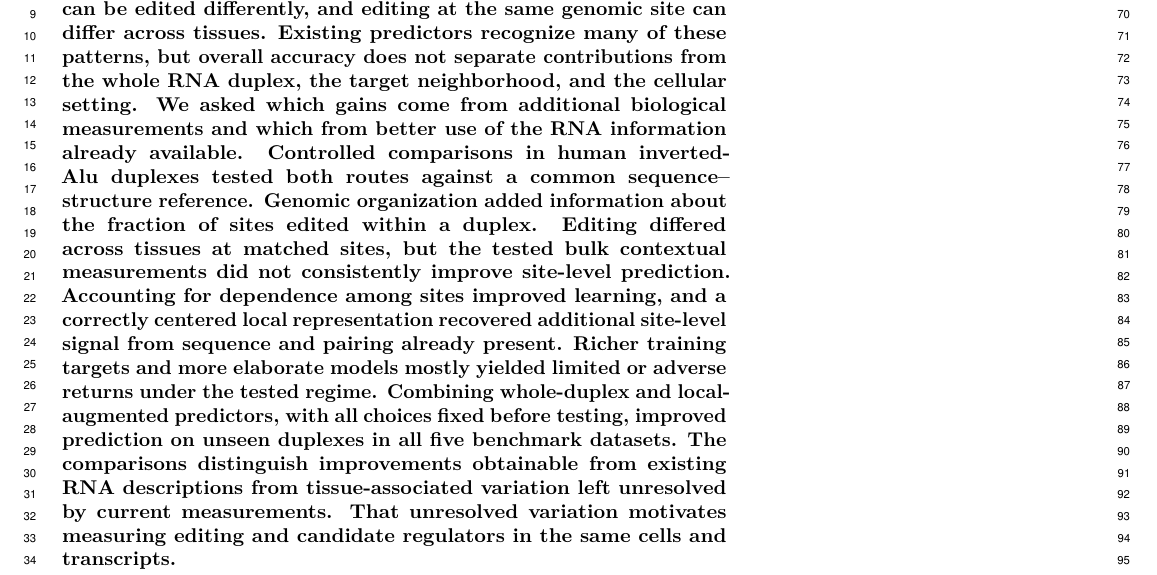
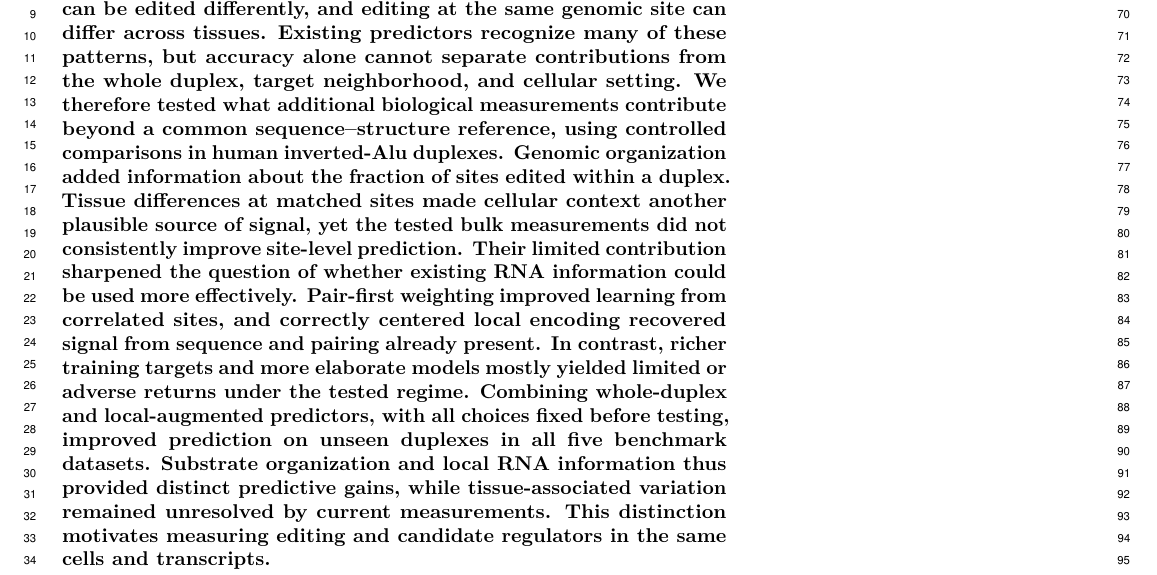
Before and after one commit to Scientific-Computing-Lab/ADARPro, a LaTeX document (paper/main.tex): part of page 1 of 12, cut so that both start at the same text. Compiled offline with pdfLaTeX.

Commit message:
Connect Abstract findings into a scientific narrative

```diff
--- a/paper/main.tex
+++ b/paper/main.tex
@@ -25,7 +25,7 @@
 \keywords{A-to-I RNA editing $|$ ADAR $|$ inverted Alu $|$ RNA structure $|$ machine learning}
 
 \begin{abstract}
-A-to-I RNA editing helps prevent a cell's own double-stranded RNA from activating antiviral defenses. Yet neighboring adenosines can be edited differently, and editing at the same genomic site can differ across tissues. Existing predictors recognize many of these patterns, but overall accuracy does not separate contributions from the whole RNA duplex, the target neighborhood, and the cellular setting. We asked which gains come from additional biological measurements and which from better use of the RNA information already available. Controlled comparisons in human inverted-Alu duplexes tested both routes against a common sequence--structure reference. Genomic organization added information about the fraction of sites edited within a duplex. Editing differed across tissues at matched sites, but the tested bulk contextual measurements did not consistently improve site-level prediction. Accounting for dependence among sites improved learning, and a correctly centered local representation recovered additional site-level signal from sequence and pairing already present. Richer training targets and more elaborate models mostly yielded limited or adverse returns under the tested regime. Combining whole-duplex and local-augmented predictors, with all choices fixed before testing, improved prediction on unseen duplexes in all five benchmark datasets. The comparisons distinguish improvements obtainable from existing RNA descriptions from tissue-associated variation left unresolved by current measurements. That unresolved variation motivates measuring editing and candidate regulators in the same cells and transcripts.
+A-to-I RNA editing helps prevent a cell's own double-stranded RNA from activating antiviral defenses. Yet neighboring adenosines can be edited differently, and editing at the same genomic site can differ across tissues. Existing predictors recognize many of these patterns, but accuracy alone cannot separate contributions from the whole duplex, target neighborhood, and cellular setting. We therefore tested what additional biological measurements contribute beyond a common sequence--structure reference, using controlled comparisons in human inverted-Alu duplexes. Genomic organization added information about the fraction of sites edited within a duplex. Tissue differences at matched sites made cellular context another plausible source of signal, yet the tested bulk measurements did not consistently improve site-level prediction. Their limited contribution sharpened the question of whether existing RNA information could be used more effectively. Pair-first weighting improved learning from correlated sites, and correctly centered local encoding recovered signal from sequence and pairing already present. In contrast, richer training targets and more elaborate models mostly yielded limited or adverse returns under the tested regime. Combining whole-duplex and local-augmented predictors, with all choices fixed before testing, improved prediction on unseen duplexes in all five benchmark datasets. Substrate organization and local RNA information thus provided distinct predictive gains, while tissue-associated variation remained unresolved by current measurements. This distinction motivates measuring editing and candidate regulators in the same cells and transcripts.
 \end{abstract}
 
 \dates{This manuscript was compiled on September 10, 2026}
```
Also changed, not shown: paper/main.pdf, 1 other file.
